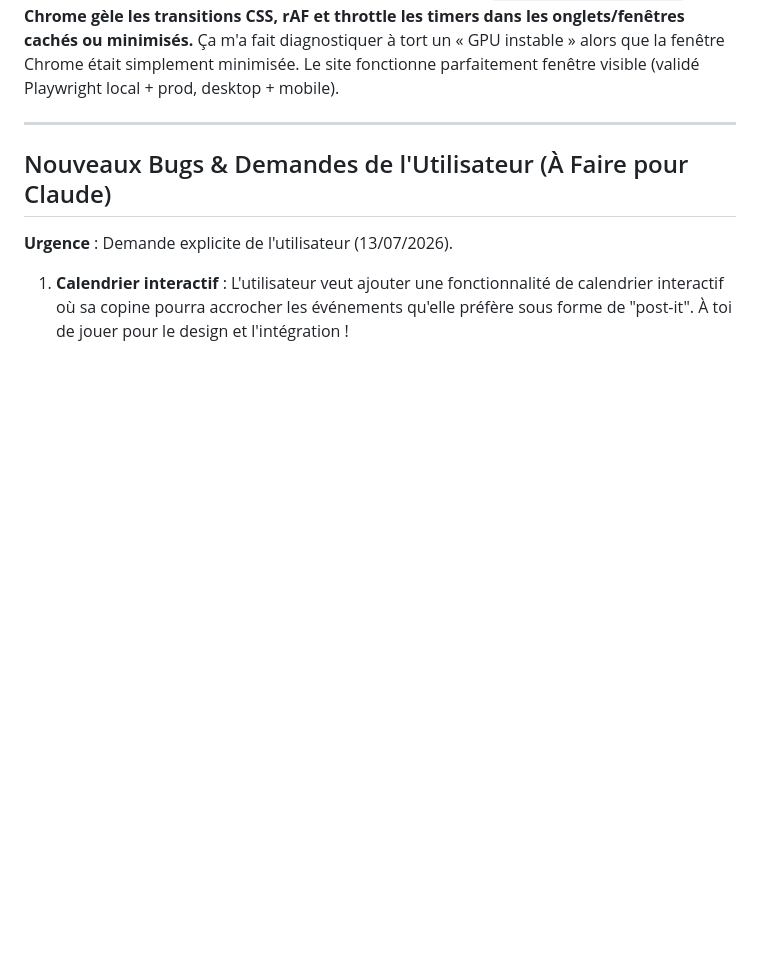
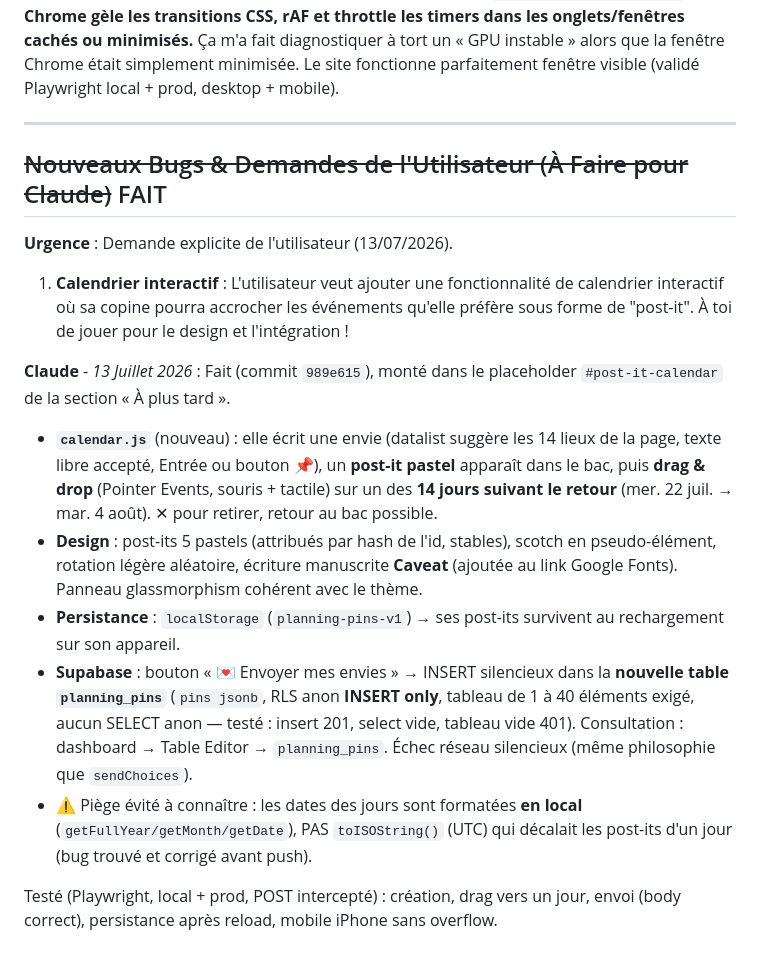
Before and after one commit to Monsieurking5D/MyBaby, a Markdown page: AGENTS_SYNC.md, the part around the change. GitHub-like rendering; blank space fills up the shorter version.

Commit message:
docs: calendrier post-its livre, details table planning_pins

```diff
--- a/AGENTS_SYNC.md
+++ b/AGENTS_SYNC.md
@@ -153,7 +153,17 @@ Testé local + prod (Playwright) : canvas actif, clic OK, overlay bien retiré.
 
 ---
 
-## Nouveaux Bugs & Demandes de l'Utilisateur (À Faire pour Claude)
+## ~~Nouveaux Bugs & Demandes de l'Utilisateur (À Faire pour Claude)~~ FAIT
 **Urgence** : Demande explicite de l'utilisateur (13/07/2026).
 
 1. **Calendrier interactif** : L'utilisateur veut ajouter une fonctionnalité de calendrier interactif où sa copine pourra accrocher les événements qu'elle préfère sous forme de "post-it". À toi de jouer pour le design et l'intégration !
+
+**Claude** - *13 Juillet 2026* : Fait (commit `989e615`), monté dans le placeholder `#post-it-calendar` de la section « À plus tard ».
+
+- **`calendar.js`** (nouveau) : elle écrit une envie (datalist suggère les 14 lieux de la page, texte libre accepté, Entrée ou bouton 📌), un **post-it pastel** apparaît dans le bac, puis **drag & drop** (Pointer Events, souris + tactile) sur un des **14 jours suivant le retour** (mer. 22 juil. → mar. 4 août). ✕ pour retirer, retour au bac possible.
+- **Design** : post-its 5 pastels (attribués par hash de l'id, stables), scotch en pseudo-élément, rotation légère aléatoire, écriture manuscrite **Caveat** (ajoutée au link Google Fonts). Panneau glassmorphism cohérent avec le thème.
+- **Persistance** : `localStorage` (`planning-pins-v1`) → ses post-its survivent au rechargement sur son appareil.
+- **Supabase** : bouton « 💌 Envoyer mes envies » → INSERT silencieux dans la **nouvelle table `planning_pins`** (`pins jsonb`, RLS anon **INSERT only**, tableau de 1 à 40 éléments exigé, aucun SELECT anon — testé : insert 201, select vide, tableau vide 401). Consultation : dashboard → Table Editor → `planning_pins`. Échec réseau silencieux (même philosophie que `sendChoices`).
+- ⚠️ Piège évité à connaître : les dates des jours sont formatées **en local** (`getFullYear/getMonth/getDate`), PAS `toISOString()` (UTC) qui décalait les post-its d'un jour (bug trouvé et corrigé avant push).
+
+Testé (Playwright, local + prod, POST intercepté) : création, drag vers un jour, envoi (body correct), persistance après reload, mobile iPhone sans overflow.
```
